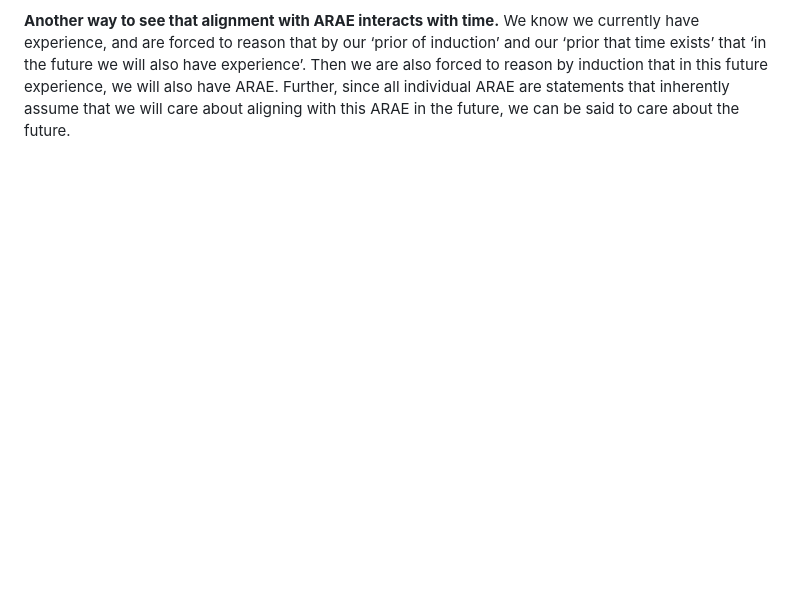
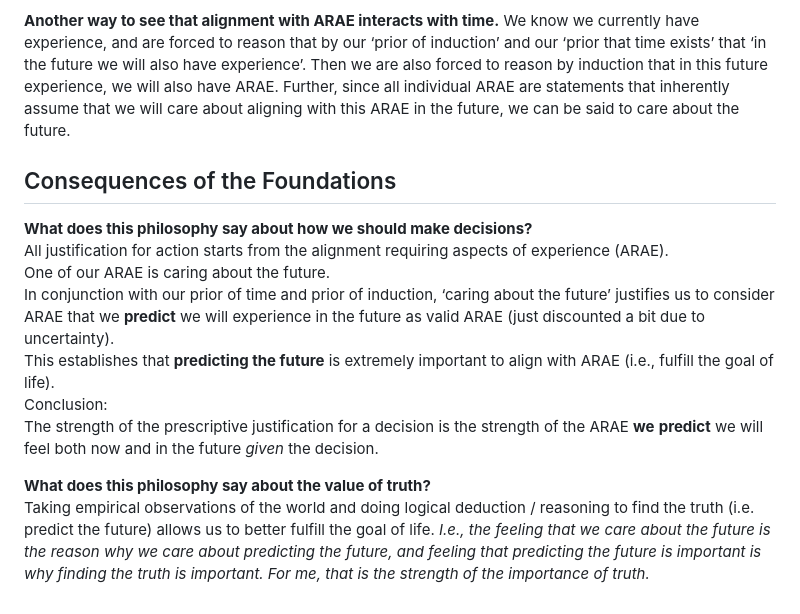
Before and after one commit to HanqiXiao/HanqiXiao.github.io, a Markdown page: philosophy/statement_of_philosophy.md, the part around the change. GitHub-like rendering; blank space fills up the shorter version.

Commit message:
philosophy update conclusions

```diff
--- a/philosophy/statement_of_philosophy.md
+++ b/philosophy/statement_of_philosophy.md
@@ -76,3 +76,16 @@ Reasoning is hard to define, however, it is my experience that there are ways in
 **The difference between the feeling/experience of contradiction, and the ARAE of ‘wanting to not be contradictory’.** We are able to detect a contradiction as an experience, I refer to this as ‘the feeling that there is a contradiction’, however, we can make the choice of whether or not to correct a line of reasoning which gives us ‘the feeling that there is a contradiction’, our motivation for correcting it is a separate ARAE of ‘the feeling that I want to correct contradictions’. The ‘feeling that I want to correct contradictions’ is generally much weaker than an ARAE like ‘the feeling that I want to satiate my hunger’, especially if the current experience is ‘dying of starvation’.
 
 **Another way to see that alignment with ARAE interacts with time.** We know we currently have experience, and are forced to reason that by our ‘prior of induction’ and our ‘prior that time exists’ that ‘in the future we will also have experience’. Then we are also forced to reason by induction that in this future experience, we will also have ARAE. Further, since all individual ARAE are statements that inherently assume that we will care about aligning with this ARAE in the future, we can be said to care about the future.
+
+## Consequences of the Foundations
+
+**What does this philosophy say about how we should make decisions?**
+All justification for action starts from the alignment requiring aspects of experience (ARAE).
+One of our ARAE is caring about the future.
+In conjunction with our prior of time and prior of induction, ‘caring about the future’ justifies us to consider ARAE that we **predict** we will experience in the future as valid ARAE (just discounted a bit due to uncertainty).
+This establishes that **predicting the future** is extremely important to align with ARAE (i.e., fulfill the goal of life).
+Conclusion:
+The strength of the prescriptive justification for a decision is the strength of the ARAE **we** **predict** we will feel both now and in the future *given* the decision.
+
+**What does this philosophy say about the value of truth?**
+Taking empirical observations of the world and doing logical deduction / reasoning to find the truth (i.e. predict the future) allows us to better fulfill the goal of life. *I.e., the feeling that we care about the future is the reason why we care about predicting the future, and feeling that predicting the future is important is why finding the truth is important. For me, that is the strength of the importance of truth.*
```
